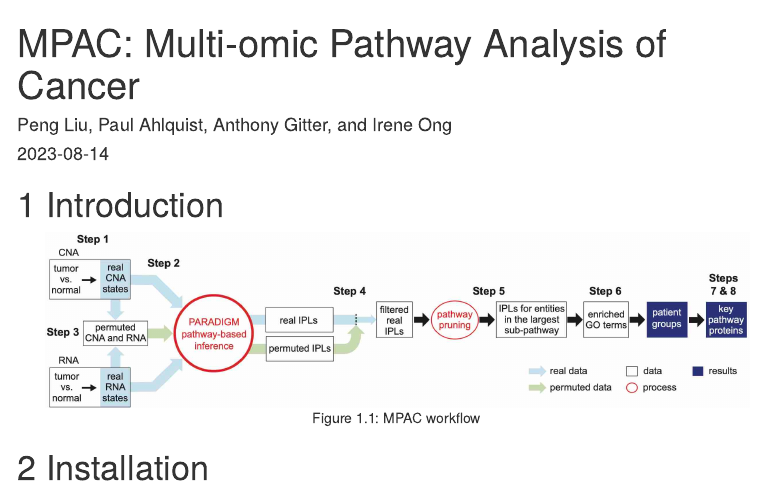
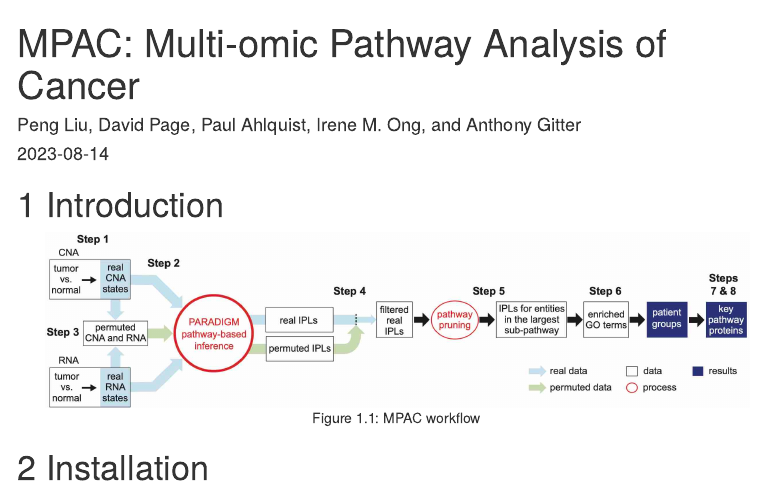
Before and after one commit to pliu55/MPAC, an R Markdown document (vignettes/MPAC.Rmd): the page in a window 1100 px wide, from its top. Rendered offline with R 4.5, knitr and Pandoc, with nearby package versions; some code elsewhere in the file could not run offline; menus at the side of the page are left out.

Commit message:
update authors

```diff
--- a/vignettes/MPAC.Rmd
+++ b/vignettes/MPAC.Rmd
@@ -1,6 +1,6 @@
 ---
 title: 'MPAC: Multi-omic Pathway Analysis of Cancer'
-author: 'Peng Liu, Paul Ahlquist, Anthony Gitter, and Irene Ong'
+author: 'Peng Liu, David Page, Paul Ahlquist, Irene M. Ong, and Anthony Gitter'
 date: '`r Sys.Date()`'
 output:
     # rmarkdown::html_vignette:
```
